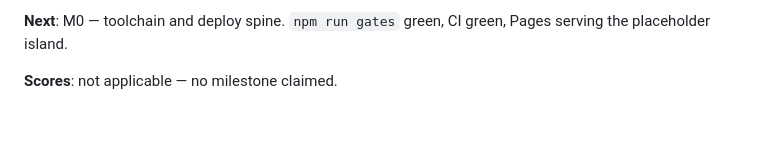
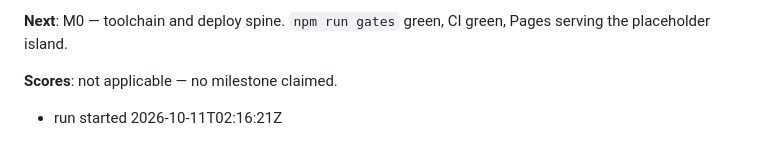
Before and after one commit to vtpqui3009/dragonvein, a Markdown page: STATE.md, the part around the change. Rendered like a GitHub page; blank space fills up the shorter version.

Commit message:
chore: run marker

```diff
--- a/STATE.md
+++ b/STATE.md
@@ -517,3 +517,4 @@ removes the dependency on proxy-injected credentials.
 the placeholder island.
 
 **Scores**: not applicable — no milestone claimed.
+- run started 2026-10-11T02:16:21Z
```
